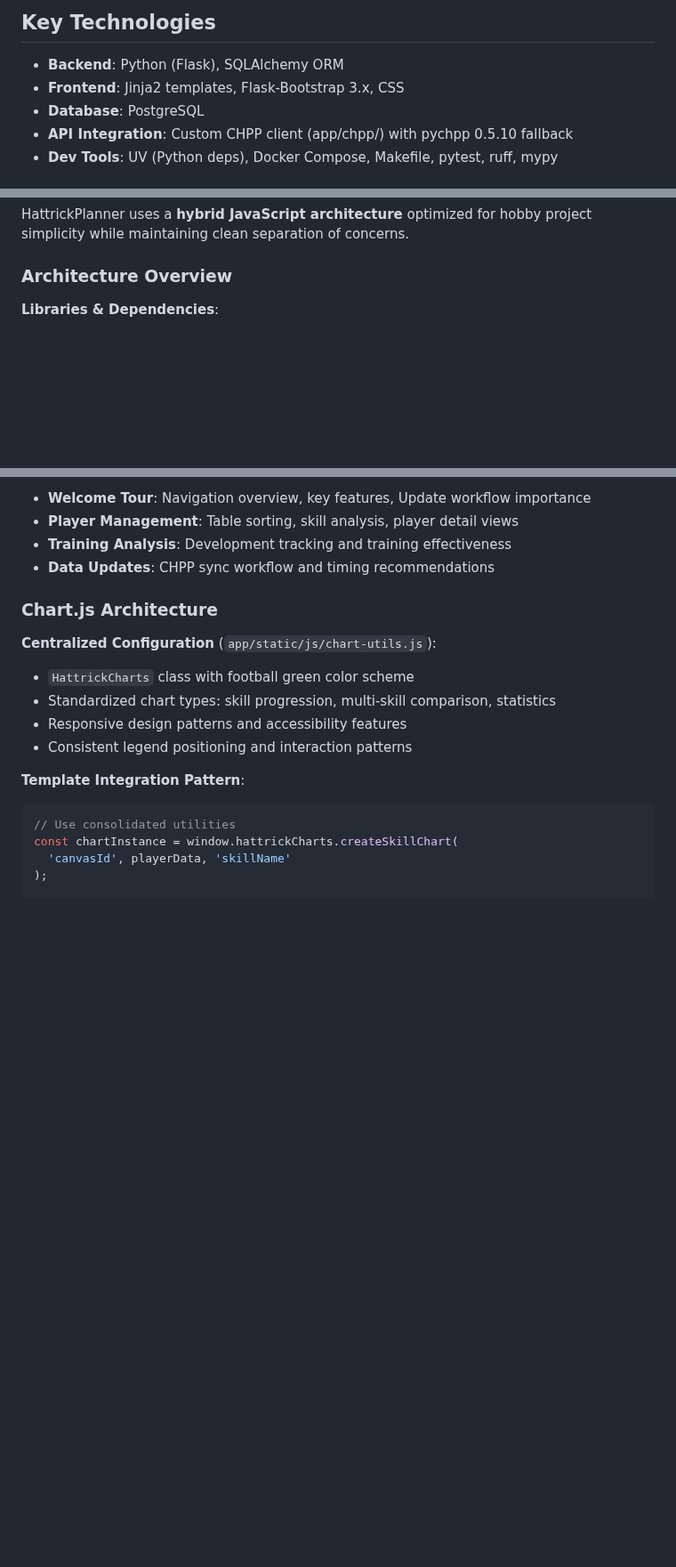
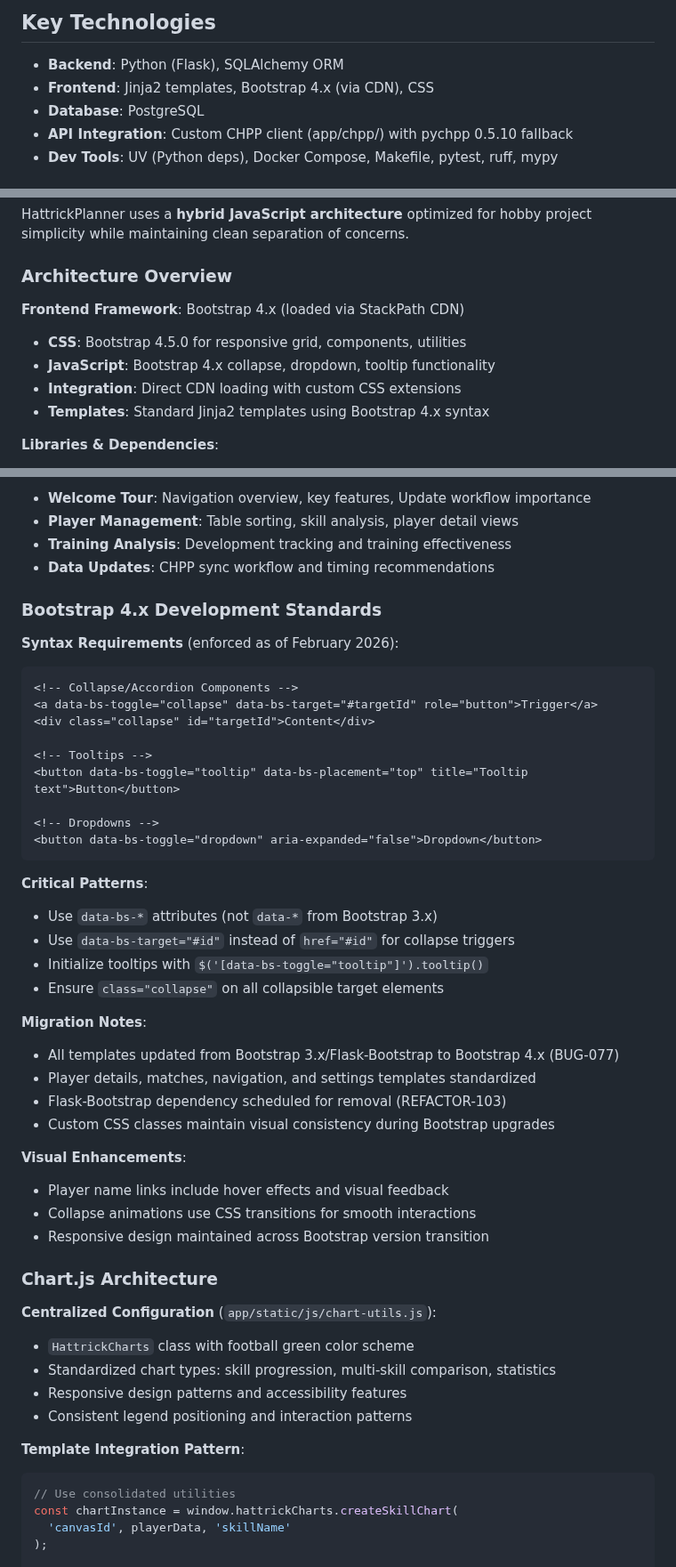
Before and after one commit to kvarak/htstatus, a Markdown page: TECHNICAL.md, 3 parts joined by grey strips. Shown at 89% size. Drawn GitHub-style; blank space fills up the shorter version.

Commit message:
Document Bootstrap 4.x migration standards

````diff
--- a/TECHNICAL.md
+++ b/TECHNICAL.md
@@ -24,7 +24,7 @@ Critical understanding for working with Hattrick's data model:
 
 ## Key Technologies
 - **Backend**: Python (Flask), SQLAlchemy ORM
-- **Frontend**: Jinja2 templates, Flask-Bootstrap 3.x, CSS
+- **Frontend**: Jinja2 templates, Bootstrap 4.x (via CDN), CSS
 - **Database**: PostgreSQL
 - **API Integration**: Custom CHPP client (app/chpp/) with pychpp 0.5.10 fallback
 - **Dev Tools**: UV (Python deps), Docker Compose, Makefile, pytest, ruff, mypy
@@ -223,6 +223,12 @@ HattrickPlanner uses a **hybrid JavaScript architecture** optimized for hobby pr
 
 ### Architecture Overview
 
+**Frontend Framework**: Bootstrap 4.x (loaded via StackPath CDN)
+- **CSS**: Bootstrap 4.5.0 for responsive grid, components, utilities
+- **JavaScript**: Bootstrap 4.x collapse, dropdown, tooltip functionality
+- **Integration**: Direct CDN loading with custom CSS extensions
+- **Templates**: Standard Jinja2 templates using Bootstrap 4.x syntax
+
 **Libraries & Dependencies**:
 - **Chart.js v4.4.0**: Consistent charting via CDN (unified version across all templates)
 - **Intro.js**: Interactive tutorial and guided tours for user onboarding
@@ -270,6 +276,38 @@ if (currentPath.includes('/player') && !completed['player-management']) {
 - **Player Management**: Table sorting, skill analysis, player detail views
 - **Training Analysis**: Development tracking and training effectiveness
 - **Data Updates**: CHPP sync workflow and timing recommendations
+
+### Bootstrap 4.x Development Standards
+
+**Syntax Requirements** (enforced as of February 2026):
+```html
+<!-- Collapse/Accordion Components -->
+<a data-bs-toggle="collapse" data-bs-target="#targetId" role="button">Trigger</a>
+<div class="collapse" id="targetId">Content</div>
+
+<!-- Tooltips -->
+<button data-bs-toggle="tooltip" data-bs-placement="top" title="Tooltip text">Button</button>
+
+<!-- Dropdowns -->
+<button data-bs-toggle="dropdown" aria-expanded="false">Dropdown</button>
+```
+
+**Critical Patterns**:
+- Use `data-bs-*` attributes (not `data-*` from Bootstrap 3.x)
+- Use `data-bs-target="#id"` instead of `href="#id"` for collapse triggers
+- Initialize tooltips with `$('[data-bs-toggle="tooltip"]').tooltip()`
+- Ensure `class="collapse"` on all collapsible target elements
+
+**Migration Notes**:
+- All templates updated from Bootstrap 3.x/Flask-Bootstrap to Bootstrap 4.x (BUG-077)
+- Player details, matches, navigation, and settings templates standardized
+- Flask-Bootstrap dependency scheduled for removal (REFACTOR-103)
+- Custom CSS classes maintain visual consistency during Bootstrap upgrades
+
+**Visual Enhancements**:
+- Player name links include hover effects and visual feedback
+- Collapse animations use CSS transitions for smooth interactions
+- Responsive design maintained across Bootstrap version transition
 
 ### Chart.js Architecture
 
````
